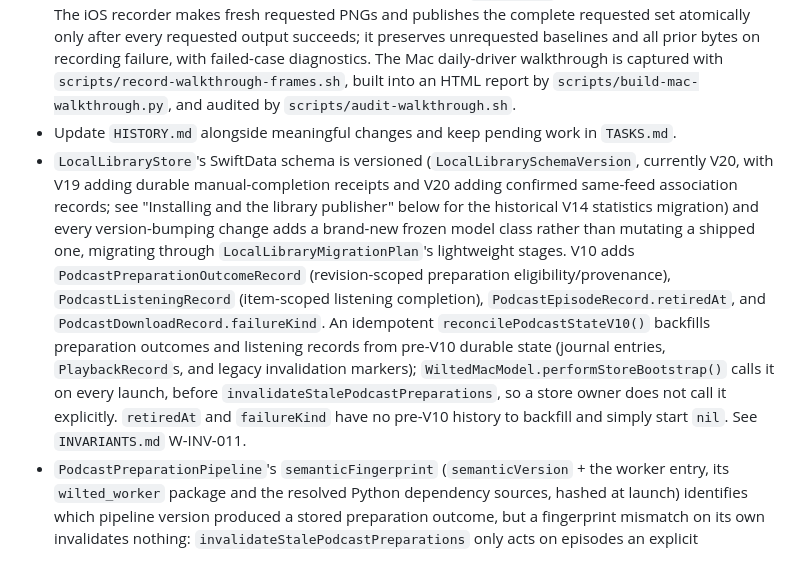
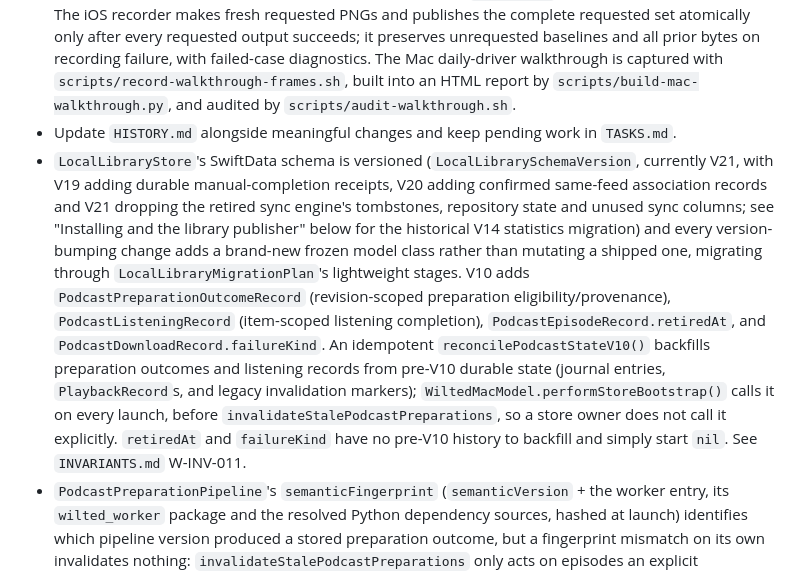
Before and after one commit to dave-schmidt-dev/wilted, a Markdown page: README.md, the part around the change. Drawn GitHub-style.

Commit message:
Document library schema V21

```diff
--- a/README.md
+++ b/README.md
@@ -236,7 +236,7 @@ Coverage checks accept one adjacent floating-point value of endpoint drift, incl
 - Wilted's own symbols live in `Shared/WiltedSymbols.xcassets` as SF Symbols variable templates (exported from the SF Symbols app; both targets compile the catalog) and are named through `WiltedSymbol` in `Shared/WiltedSymbols.swift`: the larder for the Larder, the cutting board for Prep, the food processor for a preparation in progress, lettuce for an article, cabbage for an episode, broccoli for a feed. `Image(symbol:)` and `Label(_:symbol:)` take either a `wilted.` name or a system name, so a `symbolName` string can be either. A symbol added to the catalog must be added to the enum; `testCustomSymbolsResolveFromTheCatalog` in both unit targets fails on a name the bundle cannot resolve.
 - Pixel baselines are re-recorded with `scripts/record-mac-snapshots.sh [method ...]` and `scripts/record-ios-snapshots.sh [method ...]`; both build from a copy under `$TMPDIR`, as the gate does. The Mac recorder continues to copy its PNGs back so `git status` shows exactly what moved. The iOS recorder makes fresh requested PNGs and publishes the complete requested set atomically only after every requested output succeeds; it preserves unrequested baselines and all prior bytes on recording failure, with failed-case diagnostics. The Mac daily-driver walkthrough is captured with `scripts/record-walkthrough-frames.sh`, built into an HTML report by `scripts/build-mac-walkthrough.py`, and audited by `scripts/audit-walkthrough.sh`.
 - Update `HISTORY.md` alongside meaningful changes and keep pending work in `TASKS.md`.
-- `LocalLibraryStore`'s SwiftData schema is versioned (`LocalLibrarySchemaVersion`, currently V20, with V19 adding durable manual-completion receipts and V20 adding confirmed same-feed association records; see "Installing and the library publisher" below for the historical V14 statistics migration) and every version-bumping change adds a brand-new frozen model class rather than mutating a shipped one, migrating through `LocalLibraryMigrationPlan`'s lightweight stages. V10 adds `PodcastPreparationOutcomeRecord` (revision-scoped preparation eligibility/provenance), `PodcastListeningRecord` (item-scoped listening completion), `PodcastEpisodeRecord.retiredAt`, and `PodcastDownloadRecord.failureKind`. An idempotent `reconcilePodcastStateV10()` backfills preparation outcomes and listening records from pre-V10 durable state (journal entries, `PlaybackRecord`s, and legacy invalidation markers); `WiltedMacModel.performStoreBootstrap()` calls it on every launch, before `invalidateStalePodcastPreparations`, so a store owner does not call it explicitly. `retiredAt` and `failureKind` have no pre-V10 history to backfill and simply start `nil`. See `INVARIANTS.md` W-INV-011.
+- `LocalLibraryStore`'s SwiftData schema is versioned (`LocalLibrarySchemaVersion`, currently V21, with V19 adding durable manual-completion receipts, V20 adding confirmed same-feed association records and V21 dropping the retired sync engine's tombstones, repository state and unused sync columns; see "Installing and the library publisher" below for the historical V14 statistics migration) and every version-bumping change adds a brand-new frozen model class rather than mutating a shipped one, migrating through `LocalLibraryMigrationPlan`'s lightweight stages. V10 adds `PodcastPreparationOutcomeRecord` (revision-scoped preparation eligibility/provenance), `PodcastListeningRecord` (item-scoped listening completion), `PodcastEpisodeRecord.retiredAt`, and `PodcastDownloadRecord.failureKind`. An idempotent `reconcilePodcastStateV10()` backfills preparation outcomes and listening records from pre-V10 durable state (journal entries, `PlaybackRecord`s, and legacy invalidation markers); `WiltedMacModel.performStoreBootstrap()` calls it on every launch, before `invalidateStalePodcastPreparations`, so a store owner does not call it explicitly. `retiredAt` and `failureKind` have no pre-V10 history to backfill and simply start `nil`. See `INVARIANTS.md` W-INV-011.
 - `PodcastPreparationPipeline`'s `semanticFingerprint` (`semanticVersion` + the worker entry, its `wilted_worker` package and the resolved Python dependency sources, hashed at launch) identifies which pipeline version produced a stored preparation outcome, but a fingerprint mismatch on its own invalidates nothing: `invalidateStalePodcastPreparations` only acts on episodes an explicit `PodcastPreparationInvalidationRule` in `PodcastPreparationPipeline.invalidationRules` matches, and that table starts empty. Add a rule only when a specific pipeline change actually made prior output wrong; an unrelated refactor, comment, or logging change should never force a redownload or re-preparation. `semanticVersion` is bumped by hand when preparation behavior changes; there are no checked-in source-hash pins to update. `WiltedMacModel` takes its rule table via an `invalidationRules` init parameter defaulting to the production table, so tests can inject a scenario-specific rule without changing what ships. A rule's `.forceRedownload` consequence is admitted one at a time through a detached bootstrap-recovery task (not inline in `performStoreBootstrap()`), so a library-wide migration with many stale episodes cannot open N simultaneous transfers and cannot hold the app in a non-ready state for the whole recovery burst; `waitForPodcastOperations()` is the test seam that waits for that task to drain.
 - The 0.2.8 ad-recovery worker records `podcast-preparation-v4` with refreshed worker and Swift source hashes. Existing prepared audio remains eligible because the production invalidation-rule table is empty; a listener who wants the new detector on a particular episode must explicitly request a new preparation, redownloading first if the current audio was cut.
 - `HISTORY.md` and `TASKS.md` are local operational documents and are ignored by Git.
```
Also changed, not shown: CHANGELOG.md (+1 -1 lines).
